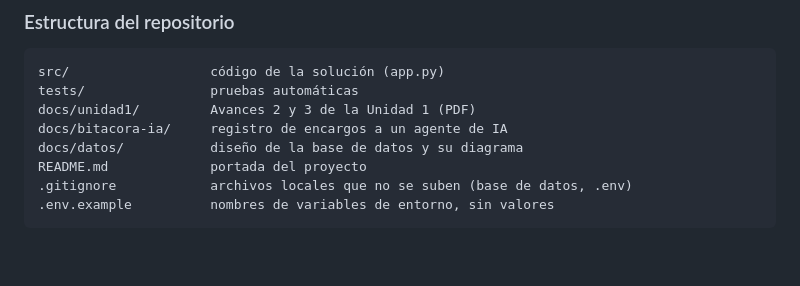
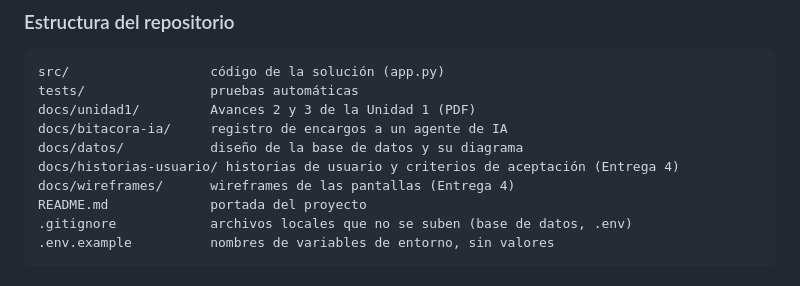
Before and after one commit to diegoneves-design/Automatizacion_bodega, a Markdown page: README.md, the part around the change. Rendered like a GitHub page; blank space fills up the shorter version.

Commit message:
Crea carpetas de historias de usuario y wireframes para la Entrega 4
Co-Authored-By: Claude Sonnet 5.5 <noreply@anthropic.com>

```diff
--- a/README.md
+++ b/README.md
@@ -26,6 +26,8 @@ tests/                pruebas automáticas
 docs/unidad1/         Avances 2 y 3 de la Unidad 1 (PDF)
 docs/bitacora-ia/     registro de encargos a un agente de IA
 docs/datos/           diseño de la base de datos y su diagrama
+docs/historias-usuario/ historias de usuario y criterios de aceptación (Entrega 4)
+docs/wireframes/      wireframes de las pantallas (Entrega 4)
 README.md             portada del proyecto
 .gitignore            archivos locales que no se suben (base de datos, .env)
 .env.example          nombres de variables de entorno, sin valores
```
Also changed, not shown: docs/historias-usuario/README.md (added, +4 -0 lines), docs/wireframes/README.md (added, +4 -0 lines).
